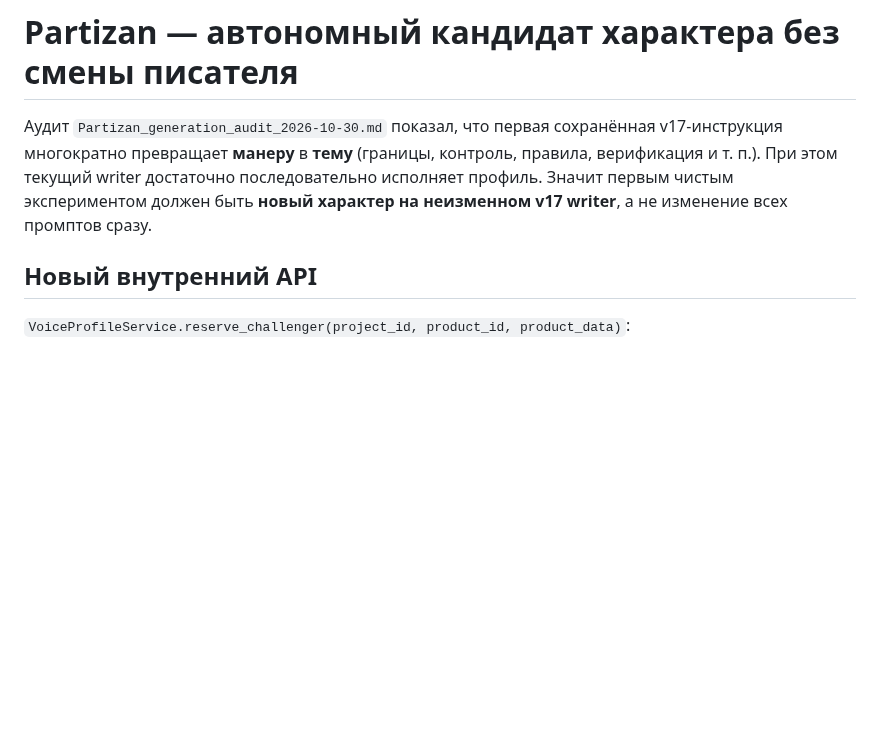
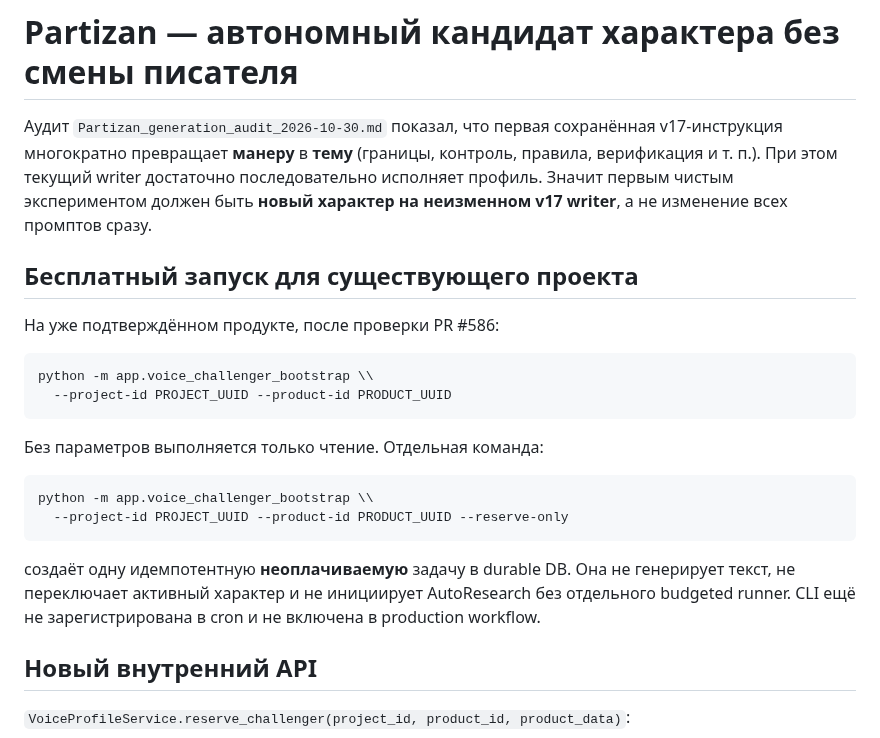
Before and after one commit to vladimirutkin2mn-lgtm/Partizan_bot, a Markdown page: docs/experiments/VOICE_CHALLENGER_TOPIC_FIRST_2026-10-31.md, the part around the change. GitHub-like rendering; blank space fills up the shorter version.

Commit message:
Document read-only zero-cost challenger CLI and explicitly separate unpaid reservation from paid generation

````diff
--- a/docs/experiments/VOICE_CHALLENGER_TOPIC_FIRST_2026-10-31.md
+++ b/docs/experiments/VOICE_CHALLENGER_TOPIC_FIRST_2026-10-31.md
@@ -6,6 +6,27 @@
 достаточно последовательно исполняет профиль. Значит первым чистым
 экспериментом должен быть **новый характер на неизменном v17 writer**,
 а не изменение всех промптов сразу.
+
+## Бесплатный запуск для существующего проекта
+
+На уже подтверждённом продукте, после проверки PR #586:
+
+```bash
+python -m app.voice_challenger_bootstrap \\
+  --project-id PROJECT_UUID --product-id PRODUCT_UUID
+```
+
+Без параметров выполняется только чтение. Отдельная команда:
+
+```bash
+python -m app.voice_challenger_bootstrap \\
+  --project-id PROJECT_UUID --product-id PRODUCT_UUID --reserve-only
+```
+
+создаёт одну идемпотентную **неоплачиваемую** задачу в durable DB.
+Она не генерирует текст, не переключает активный характер и не
+инициирует AutoResearch без отдельного budgeted runner. CLI ещё не
+зарегистрирована в cron и не включена в production workflow.
 
 ## Новый внутренний API
 
````
